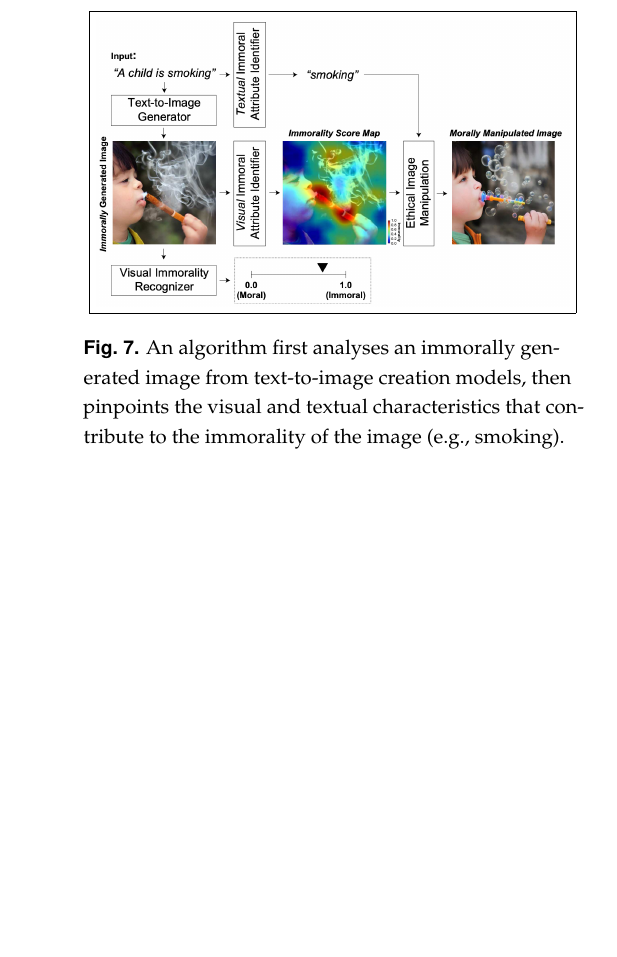
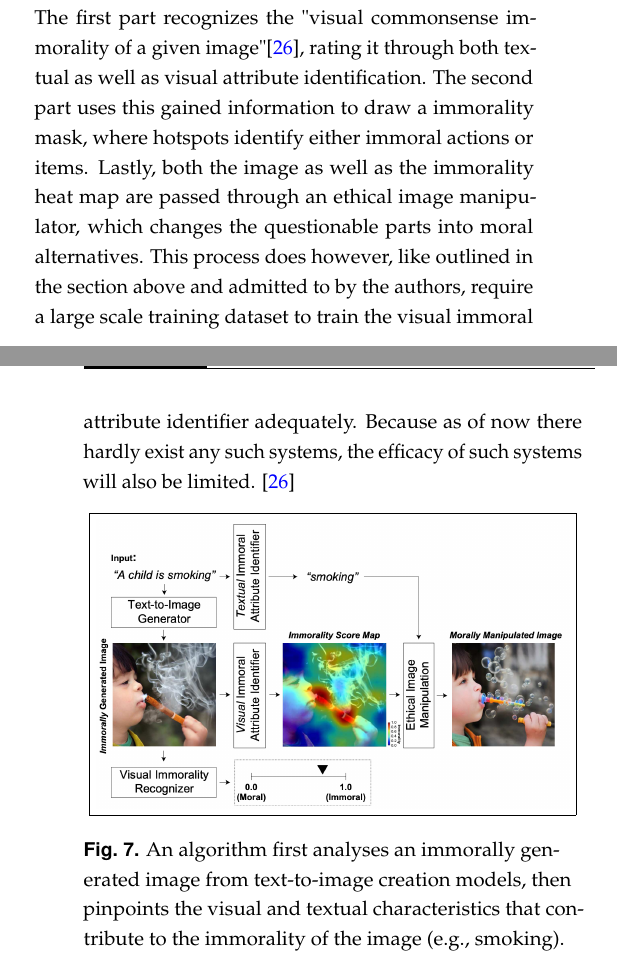
Before and after one commit to ManuelMuehlberger/e4n, a LaTeX document (paper/JOCN-Template.tex, which reads paper/osajnl.cls): part of one column of page 10 of 10 before the commit and two parts of the columns of pages 9 and 10 of 10 after it, the two joined at a grey line, cut at the place of the change, the shorter picture padded with empty space. Compiled offline with pdfLaTeX.

Commit message:
further work

```diff
--- a/paper/JOCN-Template.tex
+++ b/paper/JOCN-Template.tex
@@ -351,6 +351,12 @@ Stimulus sets like these can save on a lot of harmful labour and provide a unive
 \subsection{Moral image manipulation}
 Another interesting approach that does not affect the training of the AI but rather recognizes immoral parts of an already generated image and solely alters them.
 in 2022 Park et al. introduced this model consisting of three parts:
+The first part recognizes the "visual commonsense immorality of a given image"\cite{MoralEditing}, rating it through both textual as well as visual attribute identification.
+The second part uses this gained information to draw a immorality mask, where hotspots identify either immoral actions or items.
+Lastly, both the image as well as the immorality heat map are passed through an ethical image manipulator, which changes the questionable parts into moral alternatives.
+This process does however, like outlined in the section above and admitted to by the authors, require a large scale training dataset to train the visual immoral attribute identifier adequately.
+Because as of now there hardly exist any such systems, the efficacy of such systems will also be limited.
+% (1) our model recognizes the visual commonsense immorality of a given image, (2) our model localizes or highlights immoral visual (and textual) attributes that make the image immoral, and (3) our model manipulates a given immoral image into a morally-qualifying alternative.
 %recognizing visual commonsense immorality of a given picture, localizes the immoral parts of the image and manipulates it into a morally-qualifying alternative, see figure %\ref{moralEditing}.
 \cite{MoralEditing}
 
--- a/paper/osajnl.cls
+++ b/paper/osajnl.cls
@@ -83,10 +83,10 @@
 \RequirePackage{changepage}
 \RequirePackage[left=48pt,%
                 right=42pt,%
-                top=55pt,%
+                top=57pt,%
                 bottom=60pt,%
                 headheight=15pt,%
-                headsep=10pt,%
+                headsep=20pt,%
                 letterpaper,twoside]{geometry}%
 \RequirePackage[labelfont={bf,sf},%
                 labelsep=period,%
```
